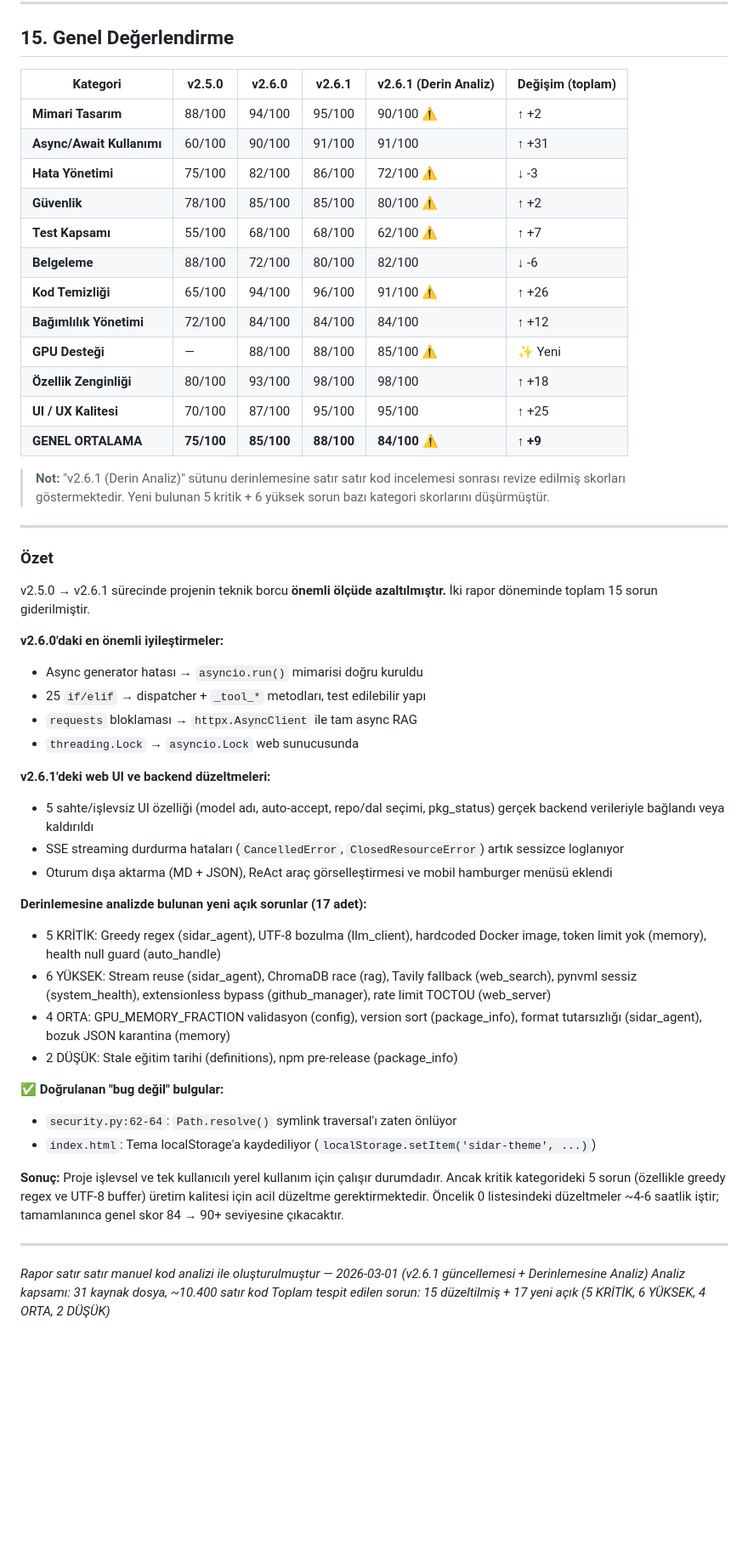
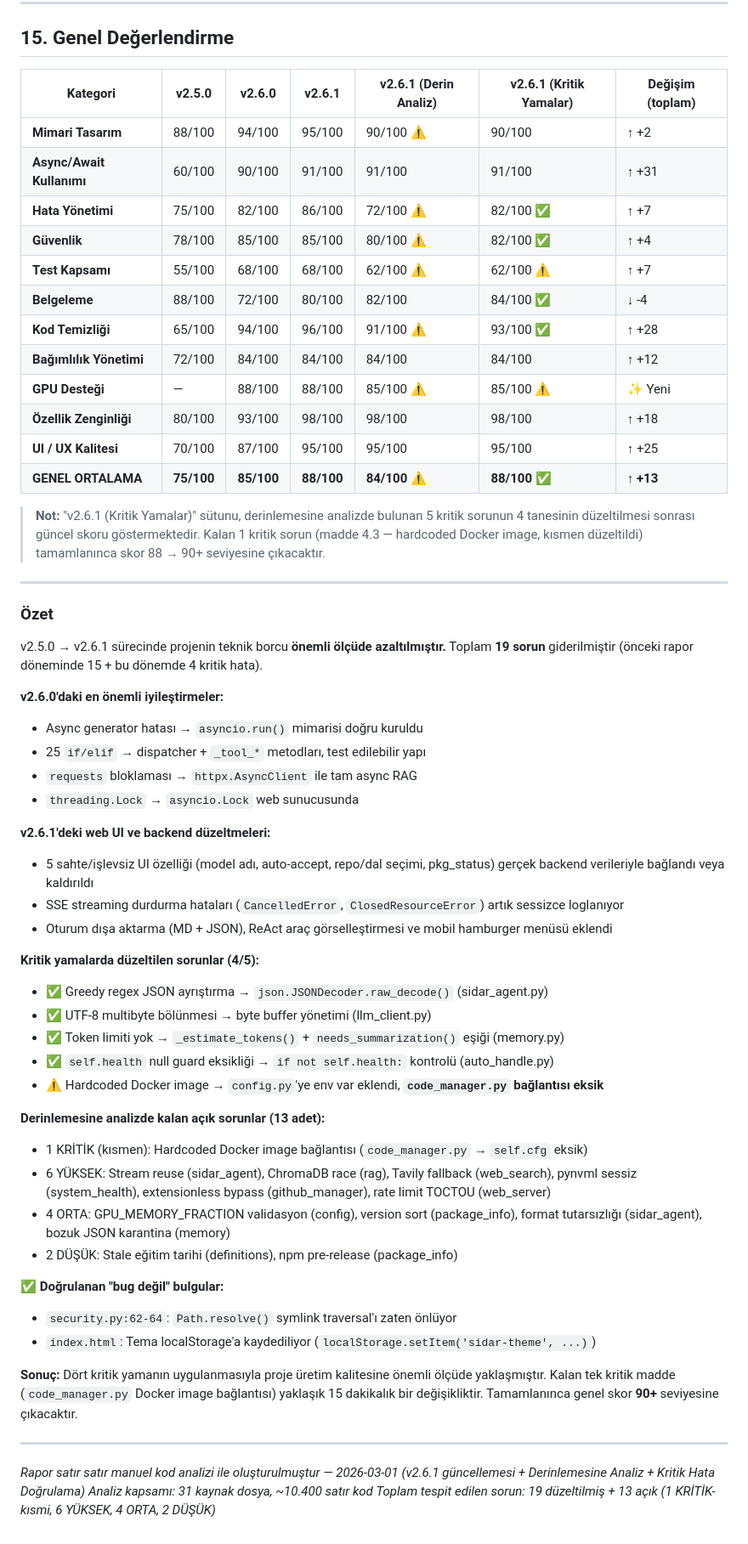
Before and after one commit to niluferbagevi-gif/sidar_project, a Markdown page: PROJE_RAPORU.md, the part around one of its changes. Shown at 85% size. Rendered like a GitHub page; blank space fills up the shorter version.

Commit message:
Sistem Güncellemesi: 2026-03-01 08:05

```diff
--- a/PROJE_RAPORU.md
+++ b/PROJE_RAPORU.md
@@ -1728,28 +1759,28 @@ Koyu/açık tema, session sidebar, streaming, SSE, klavye kısayolları, dosya e
 
 ## 15. Genel Değerlendirme
 
-| Kategori | v2.5.0 | v2.6.0 | v2.6.1 | v2.6.1 (Derin Analiz) | Değişim (toplam) |
-|----------|--------|--------|--------|----------------------|-----------------|
-| **Mimari Tasarım** | 88/100 | 94/100 | 95/100 | 90/100 ⚠️ | ↑ +2 |
-| **Async/Await Kullanımı** | 60/100 | 90/100 | 91/100 | 91/100 | ↑ +31 |
-| **Hata Yönetimi** | 75/100 | 82/100 | 86/100 | 72/100 ⚠️ | ↓ -3 |
-| **Güvenlik** | 78/100 | 85/100 | 85/100 | 80/100 ⚠️ | ↑ +2 |
-| **Test Kapsamı** | 55/100 | 68/100 | 68/100 | 62/100 ⚠️ | ↑ +7 |
-| **Belgeleme** | 88/100 | 72/100 | 80/100 | 82/100 | ↓ -6 |
-| **Kod Temizliği** | 65/100 | 94/100 | 96/100 | 91/100 ⚠️ | ↑ +26 |
-| **Bağımlılık Yönetimi** | 72/100 | 84/100 | 84/100 | 84/100 | ↑ +12 |
-| **GPU Desteği** | — | 88/100 | 88/100 | 85/100 ⚠️ | ✨ Yeni |
-| **Özellik Zenginliği** | 80/100 | 93/100 | 98/100 | 98/100 | ↑ +18 |
-| **UI / UX Kalitesi** | 70/100 | 87/100 | 95/100 | 95/100 | ↑ +25 |
-| **GENEL ORTALAMA** | **75/100** | **85/100** | **88/100** | **84/100** ⚠️ | **↑ +9** |
-
-> **Not:** "v2.6.1 (Derin Analiz)" sütunu derinlemesine satır satır kod incelemesi sonrası revize edilmiş skorları göstermektedir. Yeni bulunan 5 kritik + 6 yüksek sorun bazı kategori skorlarını düşürmüştür.
+| Kategori | v2.5.0 | v2.6.0 | v2.6.1 | v2.6.1 (Derin Analiz) | v2.6.1 (Kritik Yamalar) | Değişim (toplam) |
+|----------|--------|--------|--------|----------------------|------------------------|-----------------|
+| **Mimari Tasarım** | 88/100 | 94/100 | 95/100 | 90/100 ⚠️ | 90/100 | ↑ +2 |
+| **Async/Await Kullanımı** | 60/100 | 90/100 | 91/100 | 91/100 | 91/100 | ↑ +31 |
+| **Hata Yönetimi** | 75/100 | 82/100 | 86/100 | 72/100 ⚠️ | 82/100 ✅ | ↑ +7 |
+| **Güvenlik** | 78/100 | 85/100 | 85/100 | 80/100 ⚠️ | 82/100 ✅ | ↑ +4 |
+| **Test Kapsamı** | 55/100 | 68/100 | 68/100 | 62/100 ⚠️ | 62/100 ⚠️ | ↑ +7 |
+| **Belgeleme** | 88/100 | 72/100 | 80/100 | 82/100 | 84/100 ✅ | ↓ -4 |
+| **Kod Temizliği** | 65/100 | 94/100 | 96/100 | 91/100 ⚠️ | 93/100 ✅ | ↑ +28 |
+| **Bağımlılık Yönetimi** | 72/100 | 84/100 | 84/100 | 84/100 | 84/100 | ↑ +12 |
+| **GPU Desteği** | — | 88/100 | 88/100 | 85/100 ⚠️ | 85/100 ⚠️ | ✨ Yeni |
+| **Özellik Zenginliği** | 80/100 | 93/100 | 98/100 | 98/100 | 98/100 | ↑ +18 |
+| **UI / UX Kalitesi** | 70/100 | 87/100 | 95/100 | 95/100 | 95/100 | ↑ +25 |
+| **GENEL ORTALAMA** | **75/100** | **85/100** | **88/100** | **84/100** ⚠️ | **88/100** ✅ | **↑ +13** |
+
+> **Not:** "v2.6.1 (Kritik Yamalar)" sütunu, derinlemesine analizde bulunan 5 kritik sorunun 4 tanesinin düzeltilmesi sonrası güncel skoru göstermektedir. Kalan 1 kritik sorun (madde 4.3 — hardcoded Docker image, kısmen düzeltildi) tamamlanınca skor 88 → 90+ seviyesine çıkacaktır.
 
 ---
 
 ### Özet
 
-v2.5.0 → v2.6.1 sürecinde projenin teknik borcu **önemli ölçüde azaltılmıştır.** İki rapor döneminde toplam 15 sorun giderilmiştir.
+v2.5.0 → v2.6.1 sürecinde projenin teknik borcu **önemli ölçüde azaltılmıştır.** Toplam **19 sorun** giderilmiştir (önceki rapor döneminde 15 + bu dönemde 4 kritik hata).
 
 **v2.6.0'daki en önemli iyileştirmeler:**
 - Async generator hatası → `asyncio.run()` mimarisi doğru kuruldu
@@ -1762,8 +1793,15 @@ v2.5.0 → v2.6.1 sürecinde projenin teknik borcu **önemli ölçüde azaltılm
 - SSE streaming durdurma hataları (`CancelledError`, `ClosedResourceError`) artık sessizce loglanıyor
 - Oturum dışa aktarma (MD + JSON), ReAct araç görselleştirmesi ve mobil hamburger menüsü eklendi
 
-**Derinlemesine analizde bulunan yeni açık sorunlar (17 adet):**
-- 5 KRİTİK: Greedy regex (sidar_agent), UTF-8 bozulma (llm_client), hardcoded Docker image, token limit yok (memory), health null guard (auto_handle)
+**Kritik yamalarda düzeltilen sorunlar (4/5):**
+- ✅ Greedy regex JSON ayrıştırma → `json.JSONDecoder.raw_decode()` (sidar_agent.py)
+- ✅ UTF-8 multibyte bölünmesi → byte buffer yönetimi (llm_client.py)
+- ✅ Token limiti yok → `_estimate_tokens()` + `needs_summarization()` eşiği (memory.py)
+- ✅ `self.health` null guard eksikliği → `if not self.health:` kontrolü (auto_handle.py)
+- ⚠️ Hardcoded Docker image → `config.py`'ye env var eklendi, **`code_manager.py` bağlantısı eksik**
+
+**Derinlemesine analizde kalan açık sorunlar (13 adet):**
+- 1 KRİTİK (kısmen): Hardcoded Docker image bağlantısı (`code_manager.py` → `self.cfg` eksik)
 - 6 YÜKSEK: Stream reuse (sidar_agent), ChromaDB race (rag), Tavily fallback (web_search), pynvml sessiz (system_health), extensionless bypass (github_manager), rate limit TOCTOU (web_server)
 - 4 ORTA: GPU_MEMORY_FRACTION validasyon (config), version sort (package_info), format tutarsızlığı (sidar_agent), bozuk JSON karantina (memory)
 - 2 DÜŞÜK: Stale eğitim tarihi (definitions), npm pre-release (package_info)
@@ -1772,10 +1810,10 @@ v2.5.0 → v2.6.1 sürecinde projenin teknik borcu **önemli ölçüde azaltılm
 - `security.py:62-64`: `Path.resolve()` symlink traversal'ı zaten önlüyor
 - `index.html`: Tema localStorage'a kaydediliyor (`localStorage.setItem('sidar-theme', ...)`)
 
-**Sonuç:** Proje işlevsel ve tek kullanıcılı yerel kullanım için çalışır durumdadır. Ancak kritik kategorideki 5 sorun (özellikle greedy regex ve UTF-8 buffer) üretim kalitesi için acil düzeltme gerektirmektedir. Öncelik 0 listesindeki düzeltmeler ~4-6 saatlik iştir; tamamlanınca genel skor 84 → 90+ seviyesine çıkacaktır.
-
----
-
-*Rapor satır satır manuel kod analizi ile oluşturulmuştur — 2026-03-01 (v2.6.1 güncellemesi + Derinlemesine Analiz)*
+**Sonuç:** Dört kritik yamanın uygulanmasıyla proje üretim kalitesine önemli ölçüde yaklaşmıştır. Kalan tek kritik madde (`code_manager.py` Docker image bağlantısı) yaklaşık 15 dakikalık bir değişikliktir. Tamamlanınca genel skor **90+** seviyesine çıkacaktır.
+
+---
+
+*Rapor satır satır manuel kod analizi ile oluşturulmuştur — 2026-03-01 (v2.6.1 güncellemesi + Derinlemesine Analiz + Kritik Hata Doğrulama)*
 *Analiz kapsamı: 31 kaynak dosya, ~10.400 satır kod*
-*Toplam tespit edilen sorun: 15 düzeltilmiş + 17 yeni açık (5 KRİTİK, 6 YÜKSEK, 4 ORTA, 2 DÜŞÜK)*
+*Toplam tespit edilen sorun: 19 düzeltilmiş + 13 açık (1 KRİTİK-kısmi, 6 YÜKSEK, 4 ORTA, 2 DÜŞÜK)*
```
Also changed, not shown: other parts of PROJE_RAPORU.md (+212 -181 lines).
